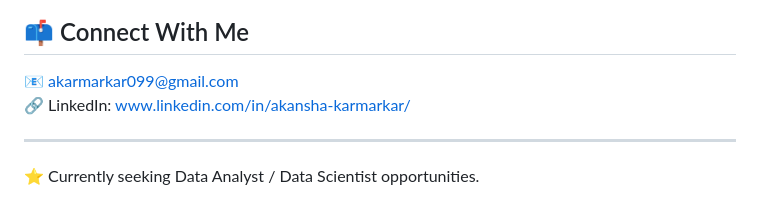
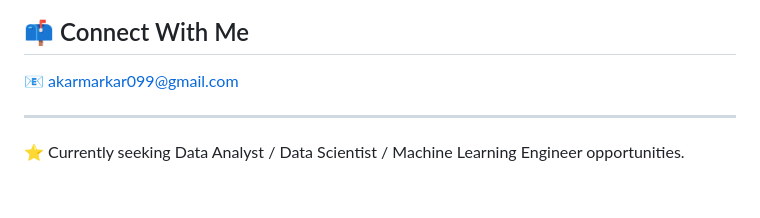
Before and after one commit to akansha-karmarkar/akansha-karmarkar, a Markdown page: README.md, the part around the change. GitHub-like rendering.

```diff
--- a/README.md
+++ b/README.md
@@ -57,8 +57,7 @@ I specialize in building scalable data analytics solutions across enterprise sys
 ## 📫 Connect With Me
 
 📧 akarmarkar099@gmail.com
-🔗 LinkedIn: www.linkedin.com/in/akansha-karmarkar/
 
 ---
 
-⭐ Currently seeking Data Analyst / Data Scientist opportunities.
+⭐ Currently seeking Data Analyst / Data Scientist / Machine Learning Engineer opportunities.
```
